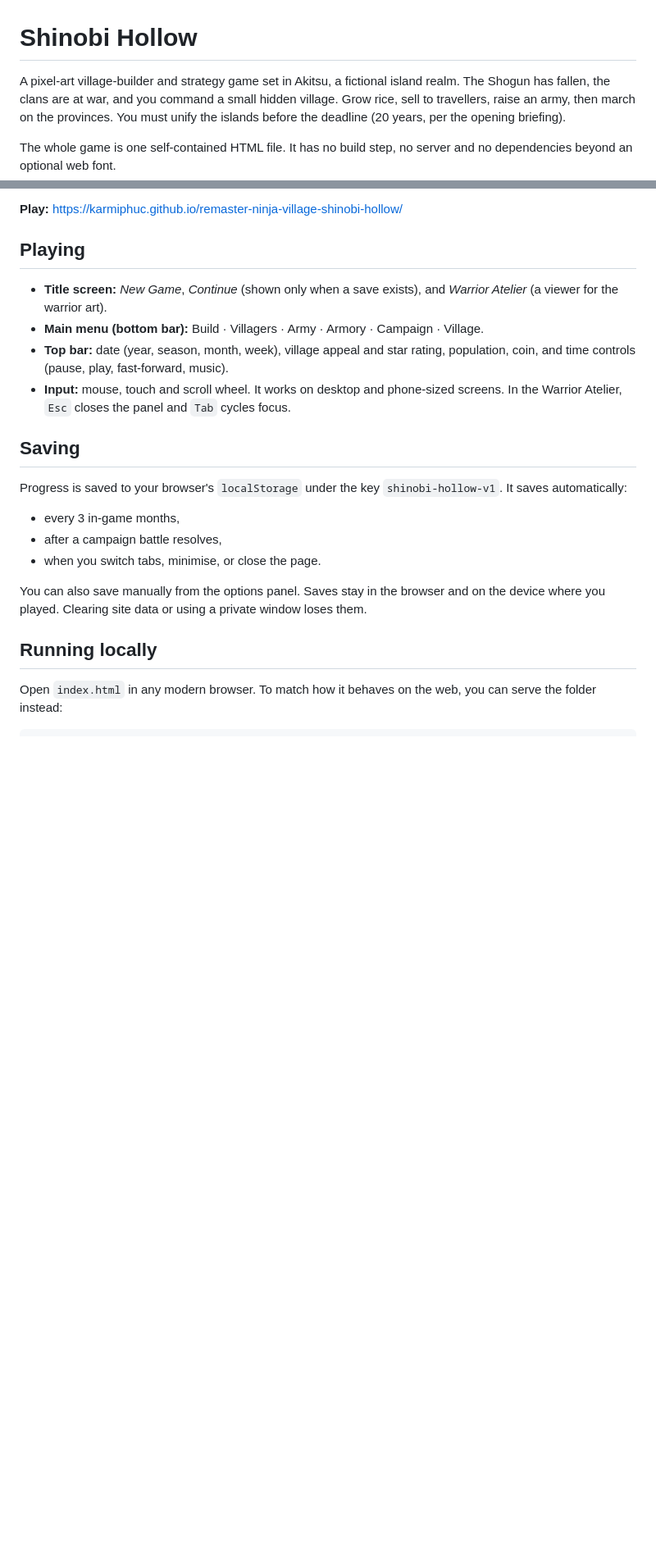
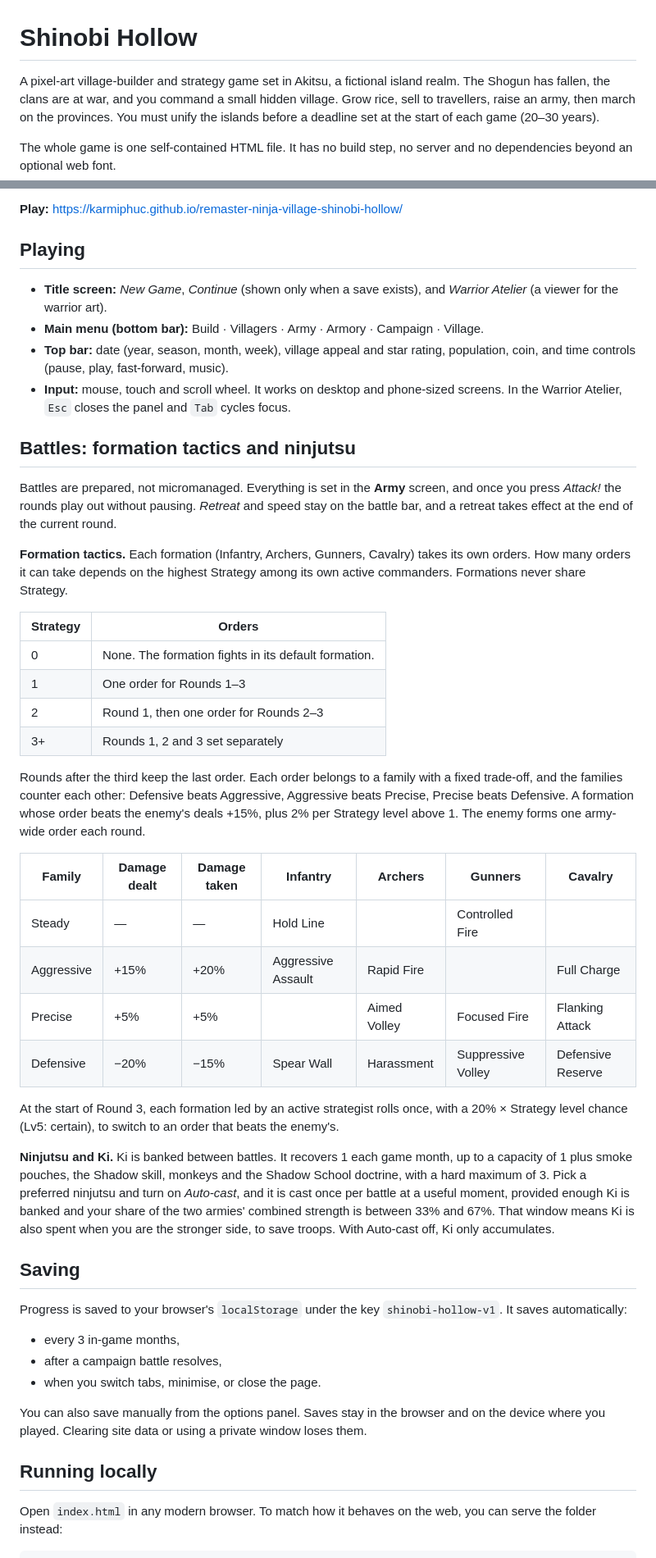
Before and after one commit to karmiphuc/remaster-ninja-village-shinobi-hollow, a Markdown page: README.md, 2 parts joined by grey strips. Shown at 82% size. Drawn GitHub-style; blank space fills up the shorter version.

Commit message:
docs: document formation tactics and persistent Ki
Explain the Strategy-gated orders, tactic families and counters,
Round 3 adaptation, and banked Ki with Auto-cast. Correct the
campaign deadline, which is set to 20-30 years per game.

Co-Authored-By: Claude Opus 5.5 <noreply@anthropic.com>
Claude-Session: https://claude.ai/code/session_01LVcHCKaMg8uMvFekAgyZBe

```diff
--- a/README.md
+++ b/README.md
@@ -1,6 +1,6 @@
 # Shinobi Hollow
 
-A pixel-art village-builder and strategy game set in Akitsu, a fictional island realm. The Shogun has fallen, the clans are at war, and you command a small hidden village. Grow rice, sell to travellers, raise an army, then march on the provinces. You must unify the islands before the deadline (20 years, per the opening briefing).
+A pixel-art village-builder and strategy game set in Akitsu, a fictional island realm. The Shogun has fallen, the clans are at war, and you command a small hidden village. Grow rice, sell to travellers, raise an army, then march on the provinces. You must unify the islands before a deadline set at the start of each game (20–30 years).
 
 The whole game is one self-contained HTML file. It has no build step, no server and no dependencies beyond an optional web font.
 
@@ -12,6 +12,32 @@ The whole game is one self-contained HTML file. It has no build step, no server
 - **Main menu (bottom bar):** Build · Villagers · Army · Armory · Campaign · Village.
 - **Top bar:** date (year, season, month, week), village appeal and star rating, population, coin, and time controls (pause, play, fast-forward, music).
 - **Input:** mouse, touch and scroll wheel. It works on desktop and phone-sized screens. In the Warrior Atelier, `Esc` closes the panel and `Tab` cycles focus.
+
+## Battles: formation tactics and ninjutsu
+
+Battles are prepared, not micromanaged. Everything is set in the **Army** screen, and once you press *Attack!* the rounds play out without pausing. *Retreat* and speed stay on the battle bar, and a retreat takes effect at the end of the current round.
+
+**Formation tactics.** Each formation (Infantry, Archers, Gunners, Cavalry) takes its own orders. How many orders it can take depends on the highest Strategy among its own active commanders. Formations never share Strategy.
+
+| Strategy | Orders |
+|---|---|
+| 0 | None. The formation fights in its default formation. |
+| 1 | One order for Rounds 1–3 |
+| 2 | Round 1, then one order for Rounds 2–3 |
+| 3+ | Rounds 1, 2 and 3 set separately |
+
+Rounds after the third keep the last order. Each order belongs to a family with a fixed trade-off, and the families counter each other: Defensive beats Aggressive, Aggressive beats Precise, Precise beats Defensive. A formation whose order beats the enemy's deals +15%, plus 2% per Strategy level above 1. The enemy forms one army-wide order each round.
+
+| Family | Damage dealt | Damage taken | Infantry | Archers | Gunners | Cavalry |
+|---|---|---|---|---|---|---|
+| Steady | — | — | Hold Line | | Controlled Fire | |
+| Aggressive | +15% | +20% | Aggressive Assault | Rapid Fire | | Full Charge |
+| Precise | +5% | +5% | | Aimed Volley | Focused Fire | Flanking Attack |
+| Defensive | −20% | −15% | Spear Wall | Harassment | Suppressive Volley | Defensive Reserve |
+
+At the start of Round 3, each formation led by an active strategist rolls once, with a 20% × Strategy level chance (Lv5: certain), to switch to an order that beats the enemy's.
+
+**Ninjutsu and Ki.** Ki is banked between battles. It recovers 1 each game month, up to a capacity of 1 plus smoke pouches, the Shadow skill, monkeys and the Shadow School doctrine, with a hard maximum of 3. Pick a preferred ninjutsu and turn on *Auto-cast*, and it is cast once per battle at a useful moment, provided enough Ki is banked and your share of the two armies' combined strength is between 33% and 67%. That window means Ki is also spent when you are the stronger side, to save troops. With Auto-cast off, Ki only accumulates.
 
 ## Saving
 
```
Also changed, not shown: other parts of README.md (+1 -1 lines).
